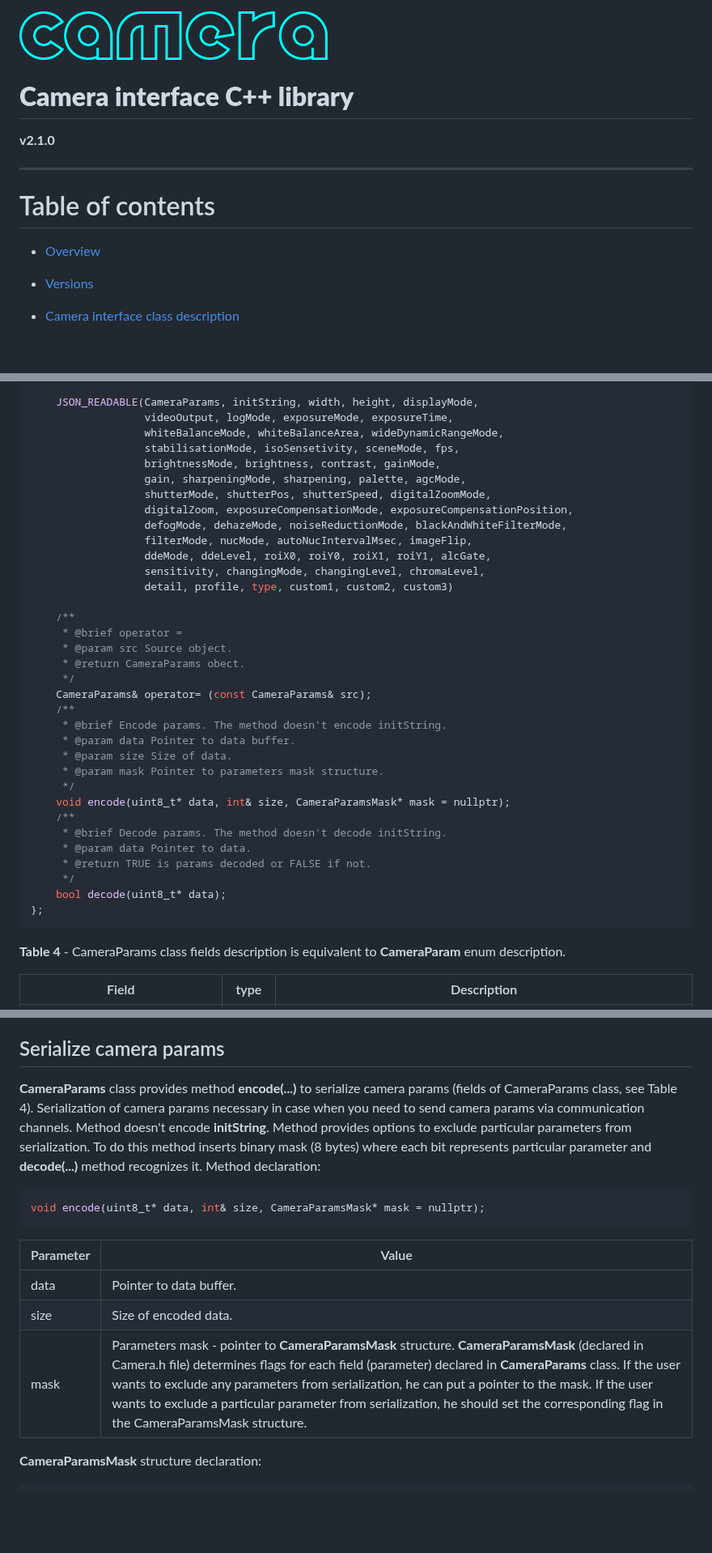
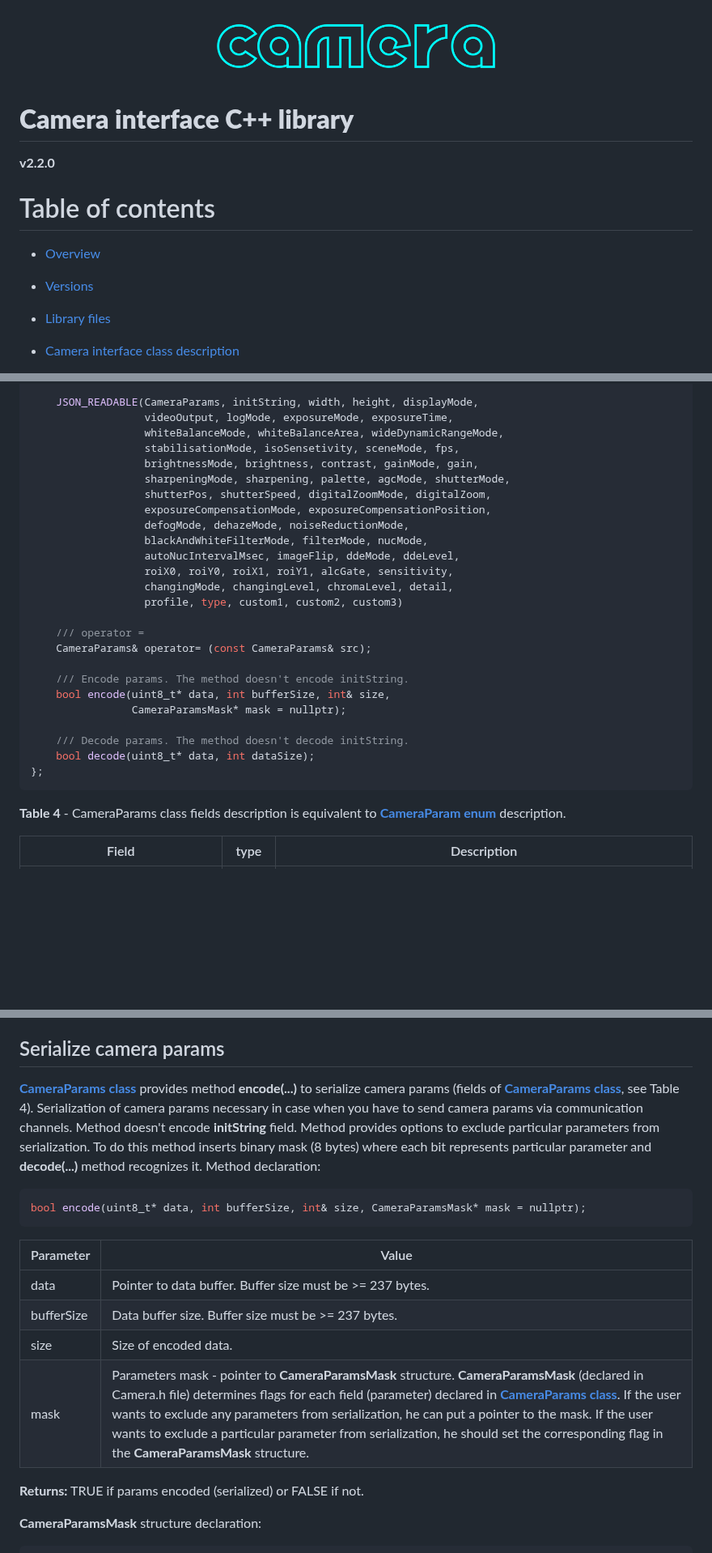
Before and after one commit to ConstantRobotics-Ltd/Camera, a Markdown page: README.md, 3 parts joined by grey strips. Shown at 81% size. Rendered like a GitHub page; pictures changed too: _static/camera_logo.png (deleted), _static/camera_web_logo.png (added); blank space fills up the shorter version.

Commit message:
methods and structures updated

````diff
--- a/README.md
+++ b/README.md
@@ -1,14 +1,10 @@
+![logo](_static/camera_web_logo.png)
 
 
 
-
-![logo](_static/camera_logo.png)
-
 # **Camera interface C++ library**
 
-**v2.1.0**
-
-------
+**v2.2.0**
 
 
 
@@ -16,6 +12,7 @@
 
 - [Overview](#Overview)
 - [Versions](#Versions)
+- [Library files](#Library-files)
 - [Camera interface class description](#Camera-interface-class-description)
   - [Class declaration](#Class-declaration)
   - [getVersion method](#getVersion-method)
@@ -871,39 +876,30 @@ public:
                   videoOutput, logMode, exposureMode, exposureTime,
                   whiteBalanceMode, whiteBalanceArea, wideDynamicRangeMode,
                   stabilisationMode, isoSensetivity, sceneMode, fps,
-                  brightnessMode, brightness, contrast, gainMode,
-                  gain, sharpeningMode, sharpening, palette, agcMode,
-                  shutterMode, shutterPos, shutterSpeed, digitalZoomMode,
-                  digitalZoom, exposureCompensationMode, exposureCompensationPosition,
-                  defogMode, dehazeMode, noiseReductionMode, blackAndWhiteFilterMode,
-                  filterMode, nucMode, autoNucIntervalMsec, imageFlip,
-                  ddeMode, ddeLevel, roiX0, roiY0, roiX1, roiY1, alcGate,
-                  sensitivity, changingMode, changingLevel, chromaLevel,
-                  detail, profile, type, custom1, custom2, custom3)
+                  brightnessMode, brightness, contrast, gainMode, gain,
+                  sharpeningMode, sharpening, palette, agcMode, shutterMode,
+                  shutterPos, shutterSpeed, digitalZoomMode, digitalZoom,
+                  exposureCompensationMode, exposureCompensationPosition,
+                  defogMode, dehazeMode, noiseReductionMode,
+                  blackAndWhiteFilterMode, filterMode, nucMode,
+                  autoNucIntervalMsec, imageFlip, ddeMode, ddeLevel,
+                  roiX0, roiY0, roiX1, roiY1, alcGate, sensitivity,
+                  changingMode, changingLevel, chromaLevel, detail,
+                  profile, type, custom1, custom2, custom3)
 
-    /**
-     * @brief operator =
-     * @param src Source object.
-     * @return CameraParams obect.
-     */
+    /// operator =
     CameraParams& operator= (const CameraParams& src);
-    /**
-     * @brief Encode params. The method doesn't encode initString.
-     * @param data Pointer to data buffer.
-     * @param size Size of data.
-     * @param mask Pointer to parameters mask structure.
-     */
-    void encode(uint8_t* data, int& size, CameraParamsMask* mask = nullptr);
-    /**
-     * @brief Decode params. The method doesn't decode initString.
-     * @param data Pointer to data.
-     * @return TRUE is params decoded or FALSE if not.
-     */
-    bool decode(uint8_t* data);
+
+    /// Encode params. The method doesn't encode initString.
+    bool encode(uint8_t* data, int bufferSize, int& size,
+                CameraParamsMask* mask = nullptr);
+
+    /// Decode params. The method doesn't decode initString.
+    bool decode(uint8_t* data, int dataSize);
 };
 ```
 
-**Table 4** - CameraParams class fields description is equivalent to **CameraParam** enum description.
+**Table 4** - CameraParams class fields description is equivalent to [**CameraParam enum**](#CameraParam-enum) description.
 
 | Field                        | type   | Description                                                  |
 | ---------------------------- | ------ | ------------------------------------------------------------ |
@@ -973,17 +969,20 @@ public:
 
 ## Serialize camera params
 
-**CameraParams** class provides method **encode(...)** to serialize camera params (fields of CameraParams class, see Table 4). Serialization of camera params necessary in case when you need to send camera params via communication channels. Method doesn't encode **initString**. Method provides options to exclude particular parameters from serialization. To do this method inserts binary mask (8 bytes) where each bit represents particular parameter and **decode(...)** method recognizes it. Method declaration:
+[**CameraParams class**](#CameraParams-class-description) provides method **encode(...)** to serialize camera params (fields of [**CameraParams class**](#CameraParams-class-description), see Table 4). Serialization of camera params necessary in case when you have to send camera params via communication channels. Method doesn't encode **initString** field. Method provides options to exclude particular parameters from serialization. To do this method inserts binary mask (8 bytes) where each bit represents particular parameter and **decode(...)** method recognizes it. Method declaration:
 
 ```cpp
-void encode(uint8_t* data, int& size, CameraParamsMask* mask = nullptr);
+bool encode(uint8_t* data, int bufferSize, int& size, CameraParamsMask* mask = nullptr);
 ```
 
-| Parameter | Value                                                        |
-| --------- | ------------------------------------------------------------ |
-| data      | Pointer to data buffer.                                      |
-| size      | Size of encoded data.                                        |
-| mask      | Parameters mask - pointer to **CameraParamsMask** structure. **CameraParamsMask** (declared in Camera.h file) determines flags for each field (parameter) declared in **CameraParams** class. If the user wants to exclude any parameters from serialization, he can put a pointer to the mask. If the user wants to exclude a particular parameter from serialization, he should set the corresponding flag in the CameraParamsMask structure. |
+| Parameter  | Value                                                        |
+| ---------- | ------------------------------------------------------------ |
+| data       | Pointer to data buffer. Buffer size must be >= 237 bytes.    |
+| bufferSize | Data buffer size. Buffer size must be >= 237 bytes.          |
+| size       | Size of encoded data.                                        |
+| mask       | Parameters mask - pointer to **CameraParamsMask** structure. **CameraParamsMask** (declared in Camera.h file) determines flags for each field (parameter) declared in [**CameraParams class**](#CameraParams-class-description). If the user wants to exclude any parameters from serialization, he can put a pointer to the mask. If the user wants to exclude a particular parameter from serialization, he should set the corresponding flag in the **CameraParamsMask** structure. |
+
+**Returns:** TRUE if params encoded (serialized) or FALSE if not.
 
 **CameraParamsMask** structure declaration:
 
````
Also changed, not shown: other parts of README.md (+180 -113 lines), 11 other files.
